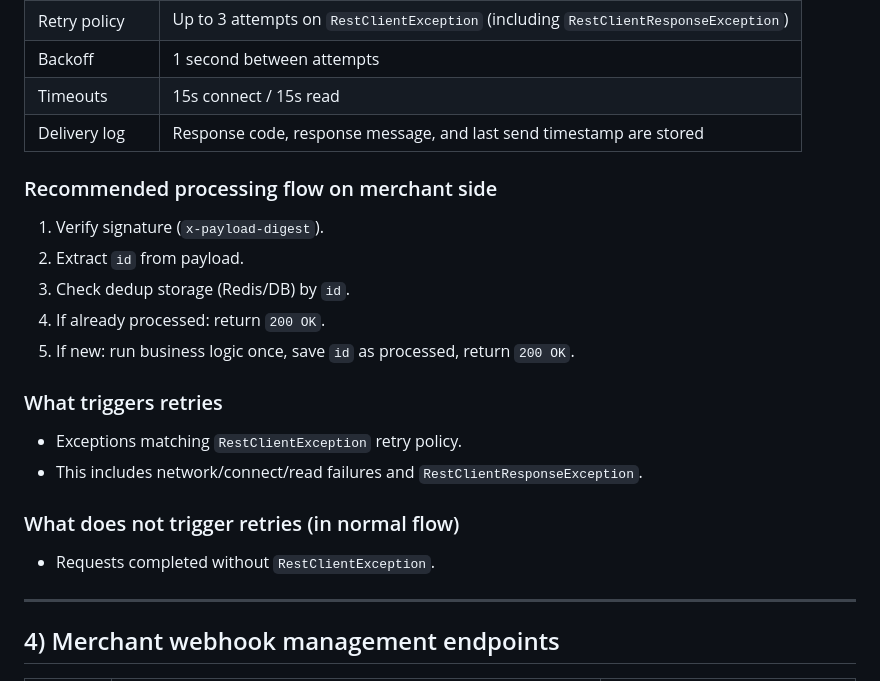
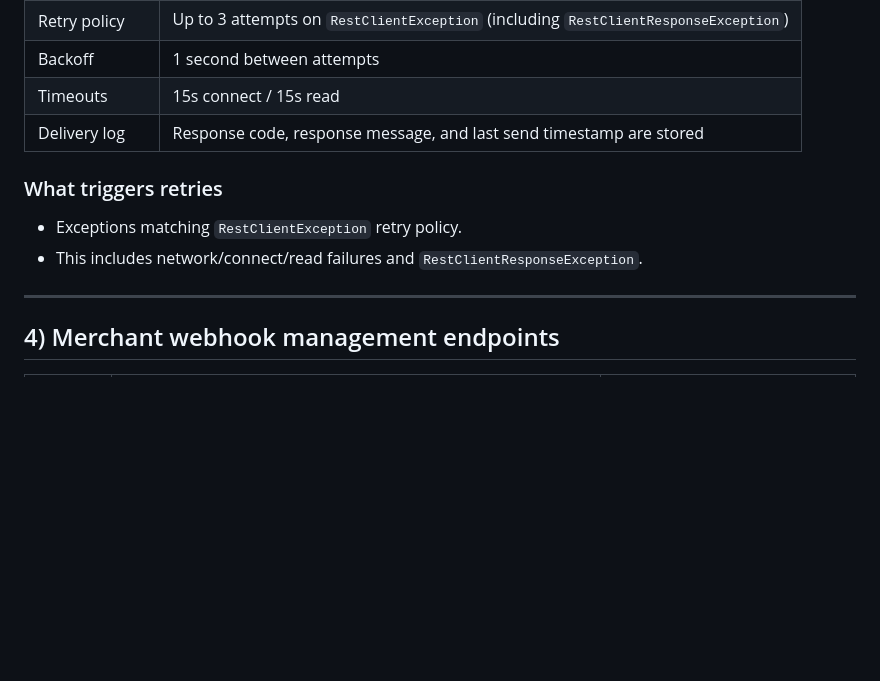
Before and after one commit to nqtikx/Notion, a Markdown page: Webhooks Overview.md, the part around the change. GitHub-like rendering; blank space fills up the shorter version.

```diff
--- a/Webhooks Overview.md
+++ b/Webhooks Overview.md
@@ -99,22 +99,10 @@ Webhook sending is asynchronous. Delivery is "at least once", so duplicates are
 | Timeouts | 15s connect / 15s read |
 | Delivery log | Response code, response message, and last send timestamp are stored |
 
-### Recommended processing flow on merchant side
-
-1. Verify signature (`x-payload-digest`).
-2. Extract `id` from payload.
-3. Check dedup storage (Redis/DB) by `id`.
-4. If already processed: return `200 OK`.
-5. If new: run business logic once, save `id` as processed, return `200 OK`.
-
 ### What triggers retries
 
 - Exceptions matching `RestClientException` retry policy.
 - This includes network/connect/read failures and `RestClientResponseException`.
-
-### What does not trigger retries (in normal flow)
-
-- Requests completed without `RestClientException`.
 
 ---
 
```
